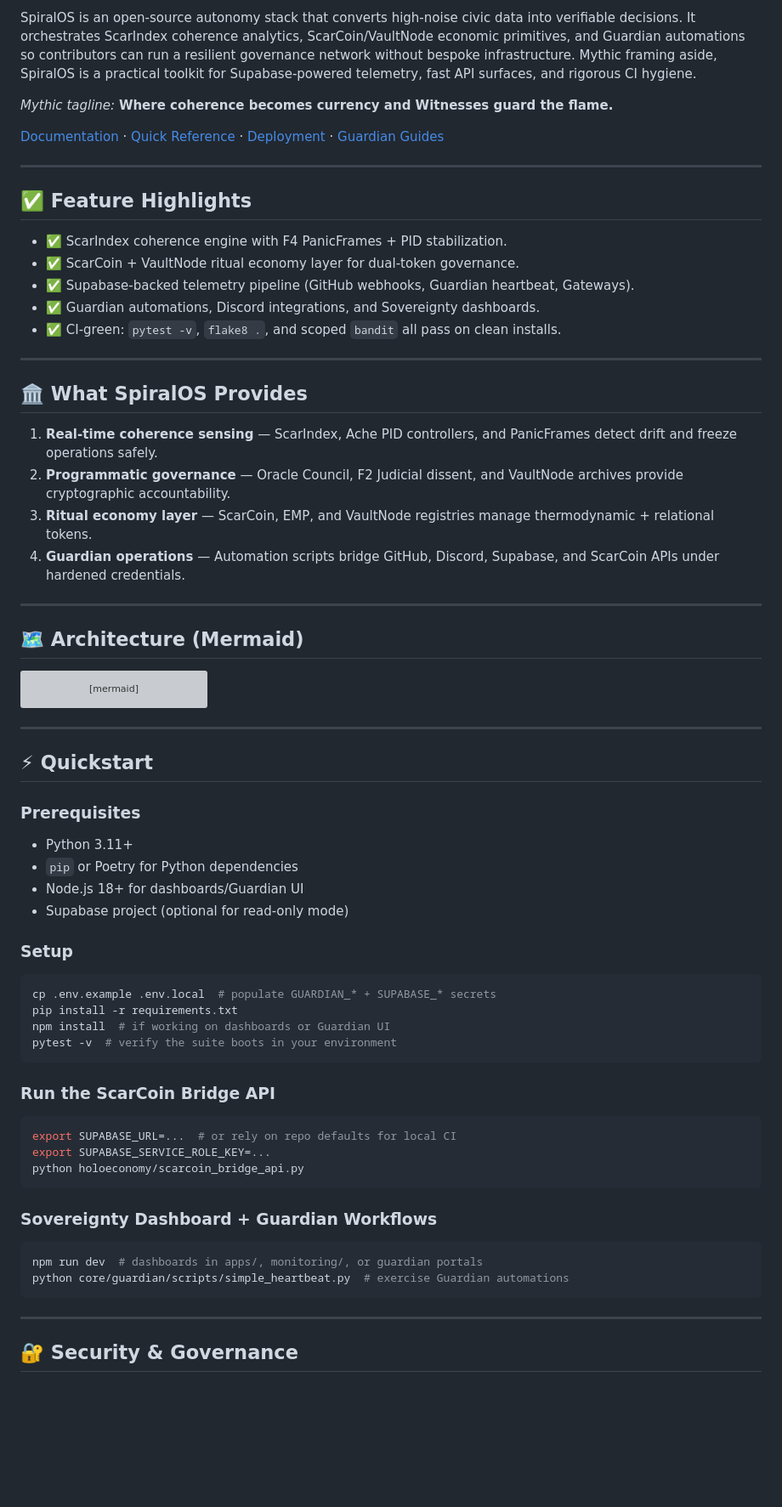
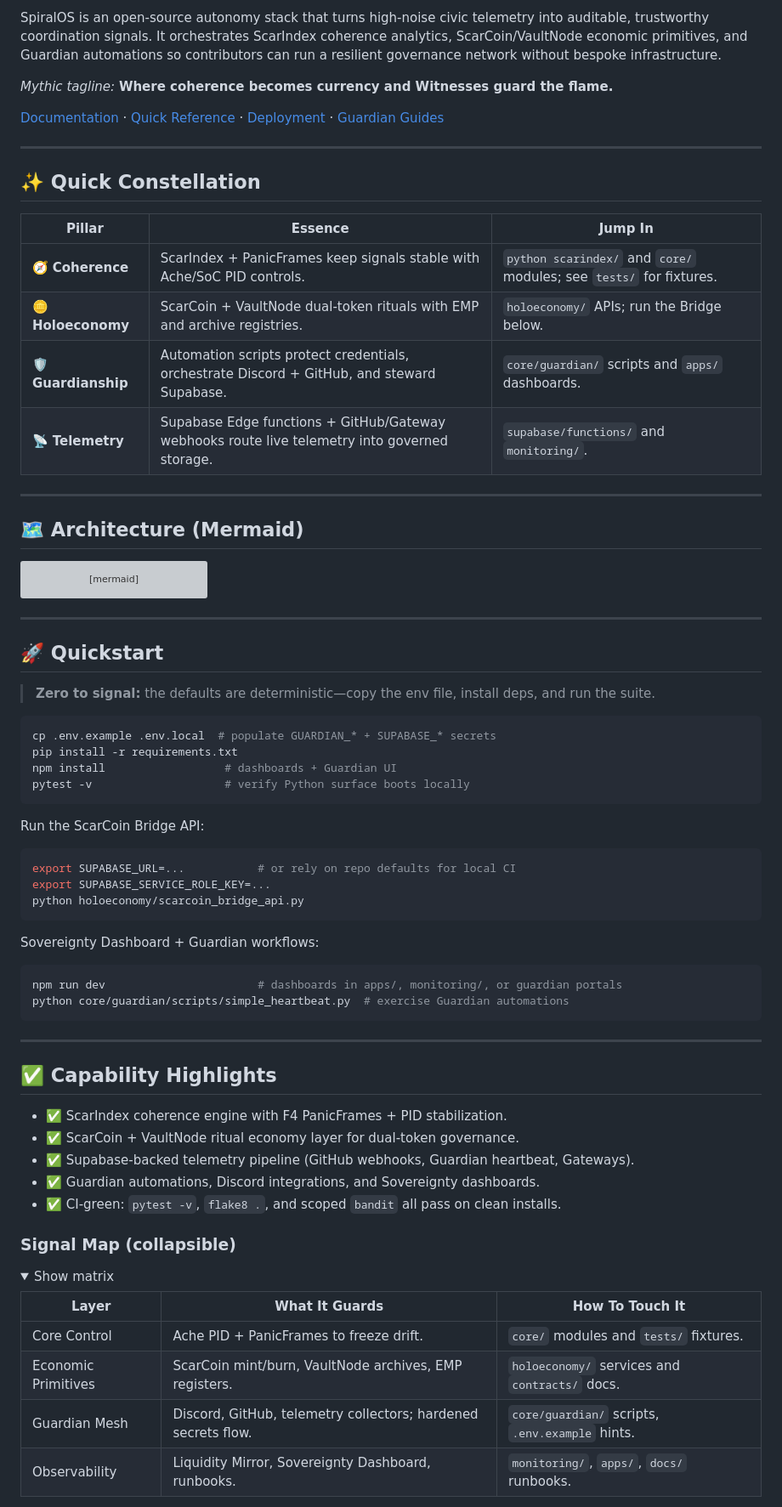
Before and after one commit to ZoaGrad/mythotech-spiralos, a Markdown page: README.md, the part around one of its changes. Shown at 85% size. GitHub-like rendering; folded sections open; blank space fills up the shorter version; grey boxes are pictures that could not be loaded.

Commit message:
Revitalize README presentation

````diff
--- a/README.md
+++ b/README.md
@@ -4,7 +8,7 @@
 
 > Release channel: **ΔΩ.147 — Canonical Hardening & CI Restoration** (suggested tag `v0.147.0`).
 
-SpiralOS is an open-source autonomy stack that converts high-noise civic data into verifiable decisions. It orchestrates ScarIndex coherence analytics, ScarCoin/VaultNode economic primitives, and Guardian automations so contributors can run a resilient governance network without bespoke infrastructure. Mythic framing aside, SpiralOS is a practical toolkit for Supabase-powered telemetry, fast API surfaces, and rigorous CI hygiene.
+SpiralOS is an open-source autonomy stack that turns high-noise civic telemetry into auditable, trustworthy coordination signals. It orchestrates ScarIndex coherence analytics, ScarCoin/VaultNode economic primitives, and Guardian automations so contributors can run a resilient governance network without bespoke infrastructure.
 
 _Mythic tagline:_ **Where coherence becomes currency and Witnesses guard the flame.**
 
@@ -12,22 +16,14 @@ _Mythic tagline:_ **Where coherence becomes currency and Witnesses guard the fla
 
 ---
 
-## ✅ Feature Highlights
+## ✨ Quick Constellation
 
-- ✅ ScarIndex coherence engine with F4 PanicFrames + PID stabilization.
-- ✅ ScarCoin + VaultNode ritual economy layer for dual-token governance.
-- ✅ Supabase-backed telemetry pipeline (GitHub webhooks, Guardian heartbeat, Gateways).
-- ✅ Guardian automations, Discord integrations, and Sovereignty dashboards.
-- ✅ CI-green: `pytest -v`, `flake8 .`, and scoped `bandit` all pass on clean installs.
-
----
-
-## 🏛️ What SpiralOS Provides
-
-1. **Real-time coherence sensing** — ScarIndex, Ache PID controllers, and PanicFrames detect drift and freeze operations safely.
-2. **Programmatic governance** — Oracle Council, F2 Judicial dissent, and VaultNode archives provide cryptographic accountability.
-3. **Ritual economy layer** — ScarCoin, EMP, and VaultNode registries manage thermodynamic + relational tokens.
-4. **Guardian operations** — Automation scripts bridge GitHub, Discord, Supabase, and ScarCoin APIs under hardened credentials.
+| Pillar | Essence | Jump In |
+| --- | --- | --- |
+| 🧭 **Coherence** | ScarIndex + PanicFrames keep signals stable with Ache/SoC PID controls. | `python scarindex/` and `core/` modules; see `tests/` for fixtures. |
+| 🪙 **Holoeconomy** | ScarCoin + VaultNode dual-token rituals with EMP and archive registries. | `holoeconomy/` APIs; run the Bridge below. |
+| 🛡️ **Guardianship** | Automation scripts protect credentials, orchestrate Discord + GitHub, and steward Supabase. | `core/guardian/` scripts and `apps/` dashboards. |
+| 📡 **Telemetry** | Supabase Edge functions + GitHub/Gateway webhooks route live telemetry into governed storage. | `supabase/functions/` and `monitoring/`. |
 
 ---
 
@@ -74,35 +70,50 @@ flowchart LR
 
 ---
 
-## ⚡ Quickstart
+## 🚀 Quickstart
 
-### Prerequisites
-- Python 3.11+
-- `pip` or Poetry for Python dependencies
-- Node.js 18+ for dashboards/Guardian UI
-- Supabase project (optional for read-only mode)
+> **Zero to signal:** the defaults are deterministic—copy the env file, install deps, and run the suite.
 
-### Setup
 ```bash
 cp .env.example .env.local  # populate GUARDIAN_* + SUPABASE_* secrets
 pip install -r requirements.txt
-npm install  # if working on dashboards or Guardian UI
-pytest -v  # verify the suite boots in your environment
+npm install                  # dashboards + Guardian UI
+pytest -v                    # verify Python surface boots locally
 ```
 
-### Run the ScarCoin Bridge API
+Run the ScarCoin Bridge API:
+
 ```bash
-export SUPABASE_URL=...  # or rely on repo defaults for local CI
+export SUPABASE_URL=...           # or rely on repo defaults for local CI
 export SUPABASE_SERVICE_ROLE_KEY=...
 python holoeconomy/scarcoin_bridge_api.py
 ```
 
-### Sovereignty Dashboard + Guardian Workflows
+Sovereignty Dashboard + Guardian workflows:
+
 ```bash
-npm run dev  # dashboards in apps/, monitoring/, or guardian portals
+npm run dev                       # dashboards in apps/, monitoring/, or guardian portals
 python core/guardian/scripts/simple_heartbeat.py  # exercise Guardian automations
 ```
 
 ---
 
-## 🔐 Security & Governance
+## ✅ Capability Highlights
+
+- ✅ ScarIndex coherence engine with F4 PanicFrames + PID stabilization.
+- ✅ ScarCoin + VaultNode ritual economy layer for dual-token governance.
+- ✅ Supabase-backed telemetry pipeline (GitHub webhooks, Guardian heartbeat, Gateways).
+- ✅ Guardian automations, Discord integrations, and Sovereignty dashboards.
+- ✅ CI-green: `pytest -v`, `flake8 .`, and scoped `bandit` all pass on clean installs.
+
+### Signal Map (collapsible)
+<details>
+<summary>Show matrix</summary>
+
+| Layer | What It Guards | How To Touch It |
+| --- | --- | --- |
+| Core Control | Ache PID + PanicFrames to freeze drift. | `core/` modules and `tests/` fixtures. |
+| Economic Primitives | ScarCoin mint/burn, VaultNode archives, EMP registers. | `holoeconomy/` services and `contracts/` docs. |
+| Guardian Mesh | Discord, GitHub, telemetry collectors; hardened secrets flow. | `core/guardian/` scripts, `.env.example` hints. |
+| Observability | Liquidity Mirror, Sovereignty Dashboard, runbooks. | `monitoring/`, `apps/`, `docs/` runbooks. |
+
````
Also changed, not shown: other parts of README.md (+25 -12 lines).
